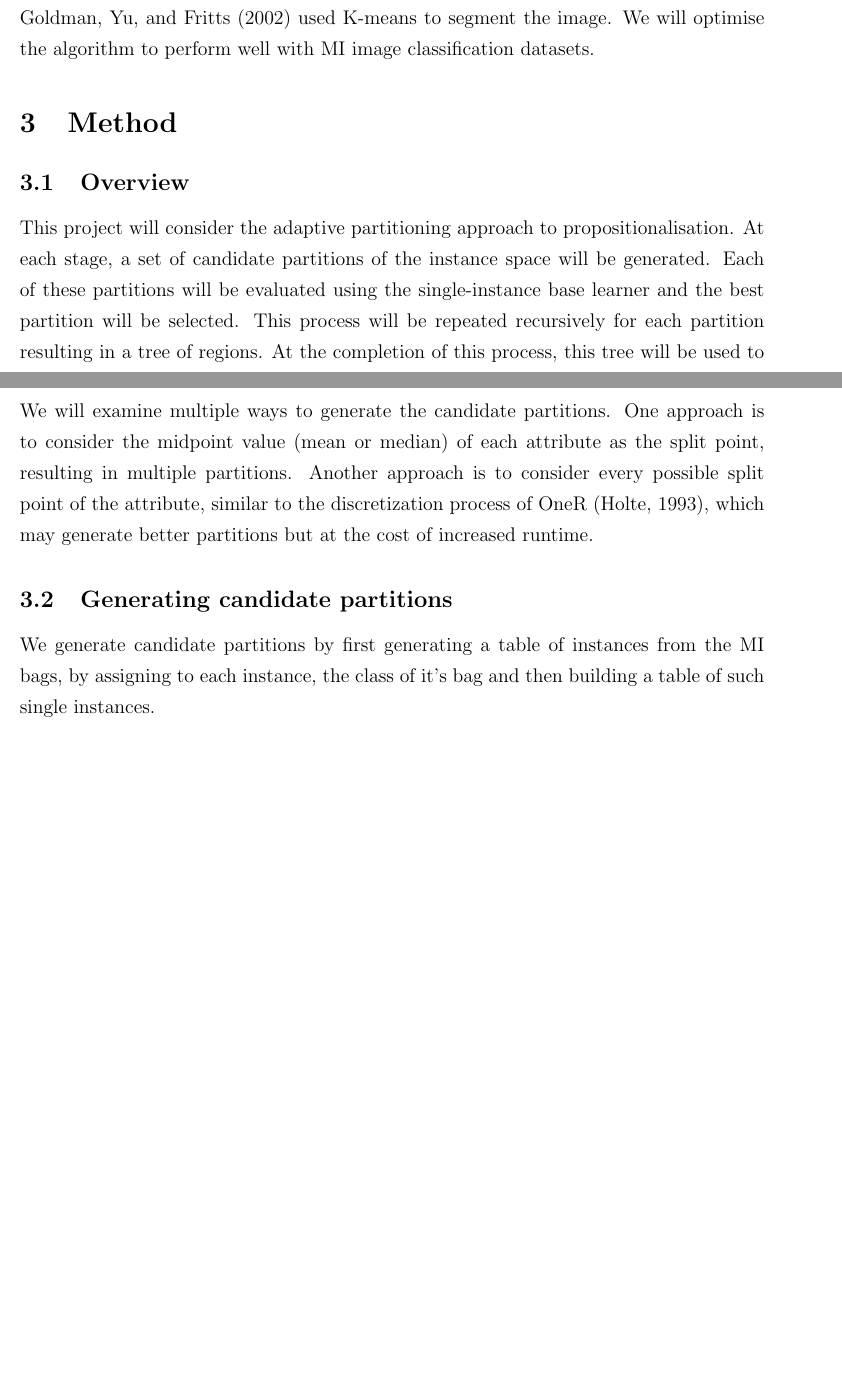
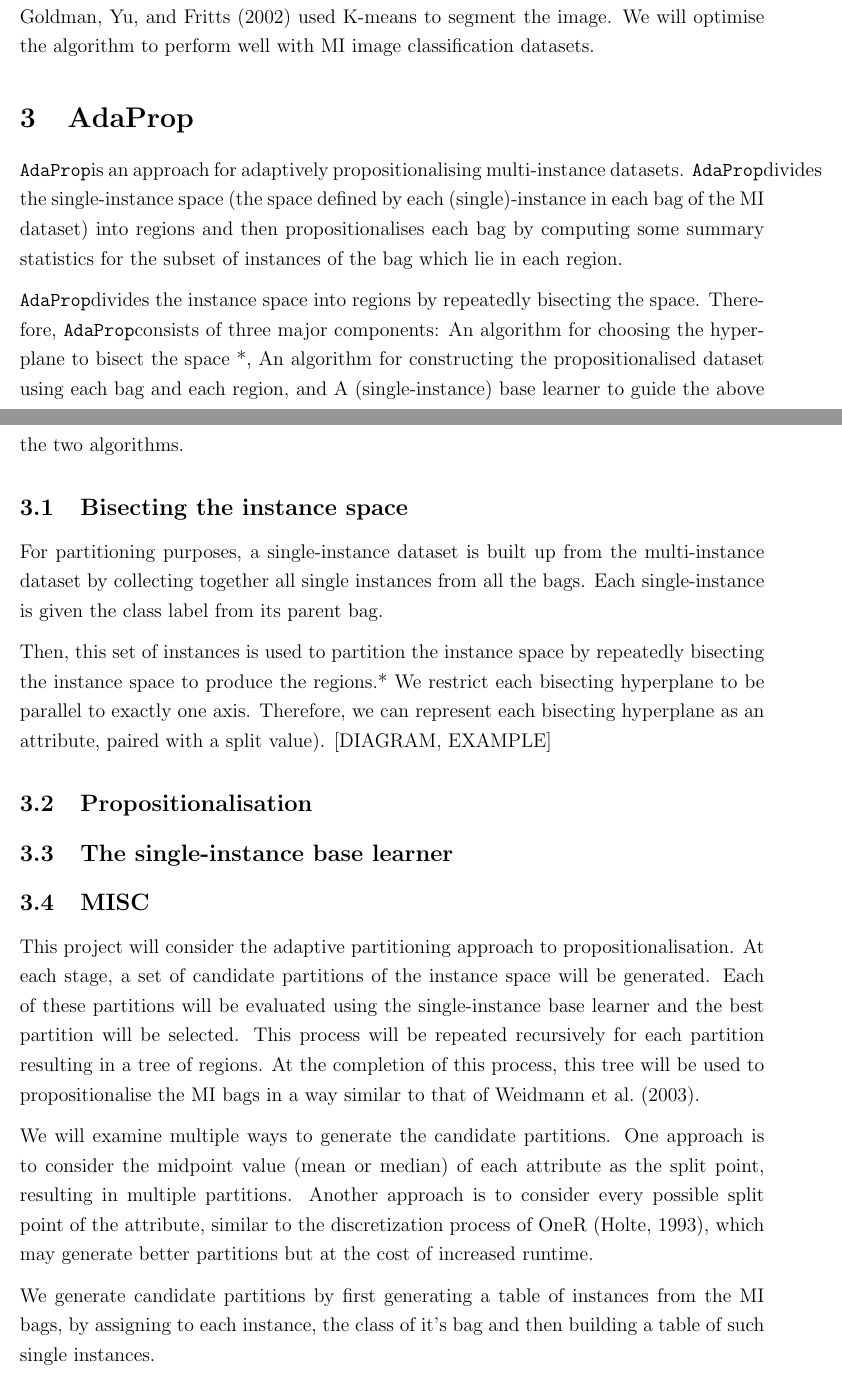
Before and after one commit to smanoharan/adaprop, a LaTeX paper (report/interim-report.tex): two parts of pages 3 and 4 of 7, joined at a grey line, cut so that both start at the same text, the shorter picture padded with empty space. Compiled offline with pdfLaTeX.

Commit message:
Added method section

```diff
--- a/report/interim-report.tex
+++ b/report/interim-report.tex
@@ -56,9 +76,42 @@ The problem of image classification fits the multi-instance learning setting wel
 
 %[http://www.cs.cmu.edu/~juny/MILL/review.htm]
 
-\section{Method}
+\section{AdaProp}
 
-\subsection{Overview}
+\AdaProp is an approach for adaptively propositionalising multi-instance datasets.
+\AdaProp divides the single-instance space
+    (the space defined by each (single)-instance in each bag of the MI dataset)
+    into regions and then
+    propositionalises each bag by computing some summary statistics for the
+    subset of instances of the bag which lie in each region.
+
+\AdaProp divides the instance space into regions
+    by repeatedly bisecting the space.
+Therefore, \AdaProp consists of three major components:
+    An algorithm for choosing the hyperplane to bisect the space *,
+    An algorithm for constructing the propositionalised dataset
+        using each bag and each region, and
+    A (single-instance) base learner to guide the above the two algorithms.
+
+\subsection{Bisecting the instance space}
+
+For partitioning purposes,
+    a single-instance dataset is built up from the multi-instance dataset
+    by collecting together all single instances from all the bags.
+Each single-instance is given the class label from its parent bag.
+
+Then, this set of instances is used to partition the instance space by
+    repeatedly bisecting the instance space
+    to produce the regions.*
+We restrict each bisecting hyperplane to be parallel to exactly one axis.
+Therefore, we can represent each bisecting hyperplane as an attribute,
+    paired with a split value).
+[DIAGRAM, EXAMPLE]
+
+\subsection{Propositionalisation}
+\subsection{The single-instance base learner}
+
+\subsection{MISC}
 This project will consider the adaptive partitioning approach to propositionalisation.
 At each stage, a set of candidate partitions of the instance space will be generated. Each of these partitions will be evaluated using the  single-instance base learner and the best partition will be selected. This process will be repeated recursively for each partition resulting in a tree of regions. At the completion of this process, this tree will be used to propositionalise the MI bags in a way similar to that of \citeA{Weidmann2003}.
 
@@ -67,7 +120,7 @@ We will examine multiple ways to generate the candidate partitions. One approach
 
 %Algorithm(s) will be implemented using the WEKA framework.*
 
-\subsection{Generating candidate partitions}
+
 We generate candidate partitions by first generating a table of instances from the MI bags,
     by assigning to each instance, the class of it's bag and then building a table of such
     single instances.
```
Also changed, not shown: report/interim-report.tex (40 more changed lines).
